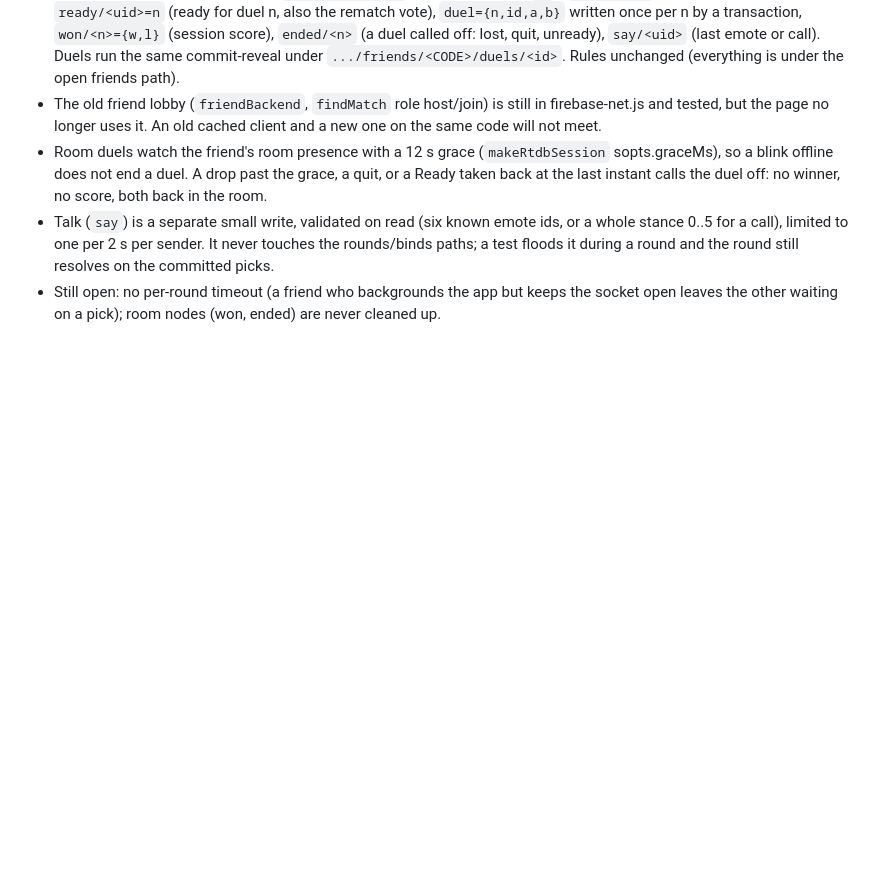
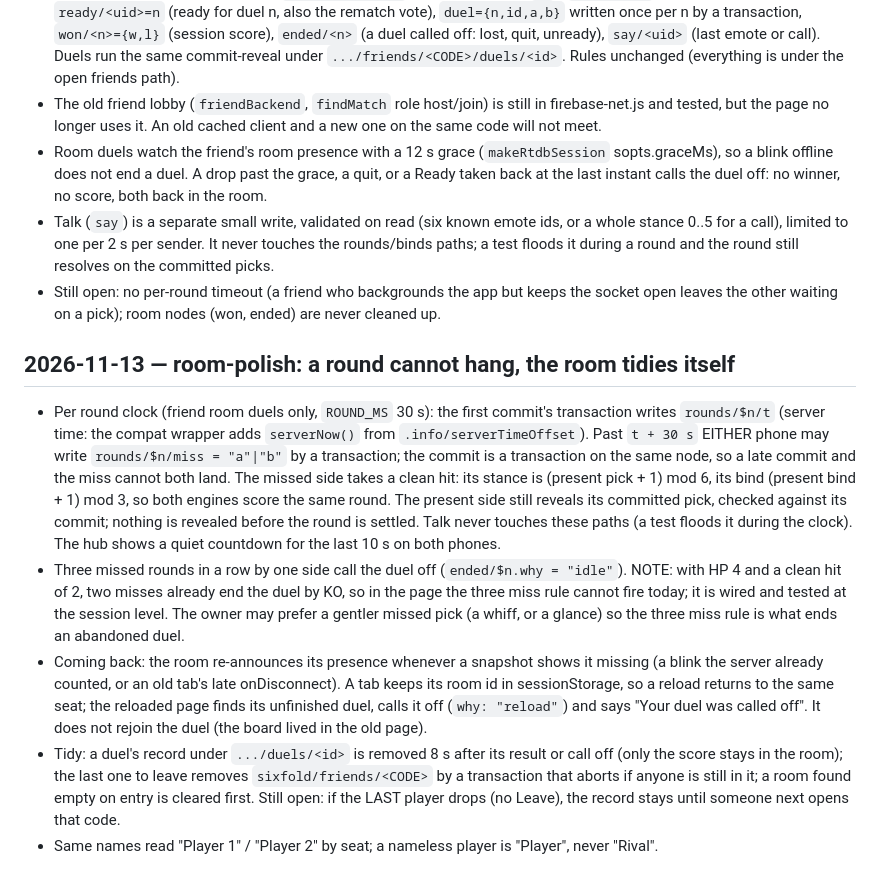
Before and after one commit to Stephenuffugus/sixfold, a Markdown page: FINDINGS.md, the part around the change. Rendered like a GitHub page; blank space fills up the shorter version.

Commit message:
Sixfold room polish: findings note for the clock, the return, the tidy room and names
Co-Authored-By: Claude Fable 5.2 <noreply@anthropic.com>
Claude-Session: https://claude.ai/code/session_01Dzsq6UUH5Y3N8vNSAj7UWs

```diff
--- a/FINDINGS.md
+++ b/FINDINGS.md
@@ -210,3 +210,11 @@ See the session's audit report for the prioritized improvement list.
 - Room duels watch the friend's room presence with a 12 s grace (`makeRtdbSession` sopts.graceMs), so a blink offline does not end a duel. A drop past the grace, a quit, or a Ready taken back at the last instant calls the duel off: no winner, no score, both back in the room.
 - Talk (`say`) is a separate small write, validated on read (six known emote ids, or a whole stance 0..5 for a call), limited to one per 2 s per sender. It never touches the rounds/binds paths; a test floods it during a round and the round still resolves on the committed picks.
 - Still open: no per-round timeout (a friend who backgrounds the app but keeps the socket open leaves the other waiting on a pick); room nodes (won, ended) are never cleaned up.
+
+## 2026-11-13 — room-polish: a round cannot hang, the room tidies itself
+
+- Per round clock (friend room duels only, `ROUND_MS` 30 s): the first commit's transaction writes `rounds/$n/t` (server time: the compat wrapper adds `serverNow()` from `.info/serverTimeOffset`). Past `t + 30 s` EITHER phone may write `rounds/$n/miss = "a"|"b"` by a transaction; the commit is a transaction on the same node, so a late commit and the miss cannot both land. The missed side takes a clean hit: its stance is (present pick + 1) mod 6, its bind (present bind + 1) mod 3, so both engines score the same round. The present side still reveals its committed pick, checked against its commit; nothing is revealed before the round is settled. Talk never touches these paths (a test floods it during the clock). The hub shows a quiet countdown for the last 10 s on both phones.
+- Three missed rounds in a row by one side call the duel off (`ended/$n.why = "idle"`). NOTE: with HP 4 and a clean hit of 2, two misses already end the duel by KO, so in the page the three miss rule cannot fire today; it is wired and tested at the session level. The owner may prefer a gentler missed pick (a whiff, or a glance) so the three miss rule is what ends an abandoned duel.
+- Coming back: the room re-announces its presence whenever a snapshot shows it missing (a blink the server already counted, or an old tab's late onDisconnect). A tab keeps its room id in sessionStorage, so a reload returns to the same seat; the reloaded page finds its unfinished duel, calls it off (`why: "reload"`) and says "Your duel was called off". It does not rejoin the duel (the board lived in the old page).
+- Tidy: a duel's record under `.../duels/<id>` is removed 8 s after its result or call off (only the score stays in the room); the last one to leave removes `sixfold/friends/<CODE>` by a transaction that aborts if anyone is still in it; a room found empty on entry is cleared first. Still open: if the LAST player drops (no Leave), the record stays until someone next opens that code.
+- Same names read "Player 1" / "Player 2" by seat; a nameless player is "Player", never "Rival".
```
